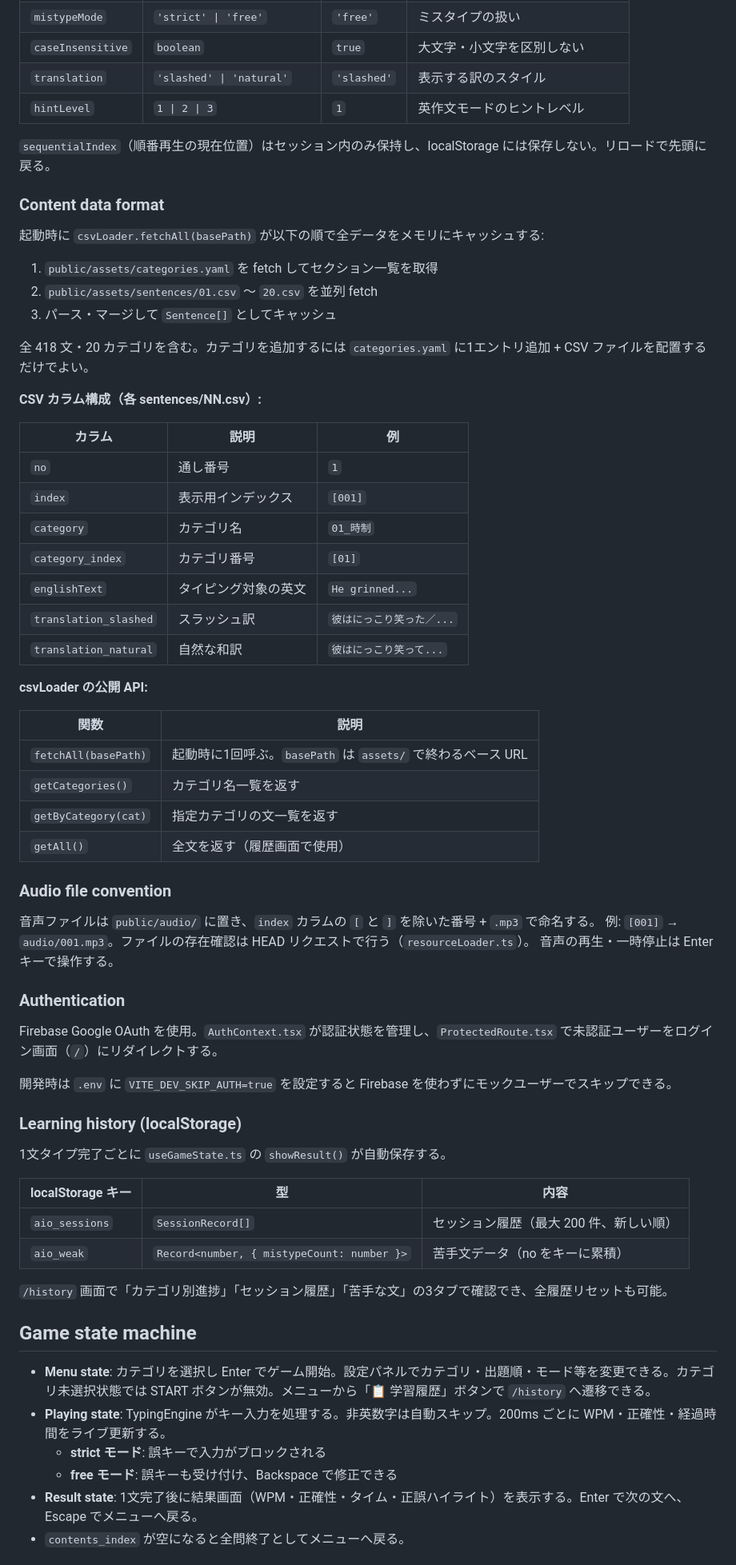
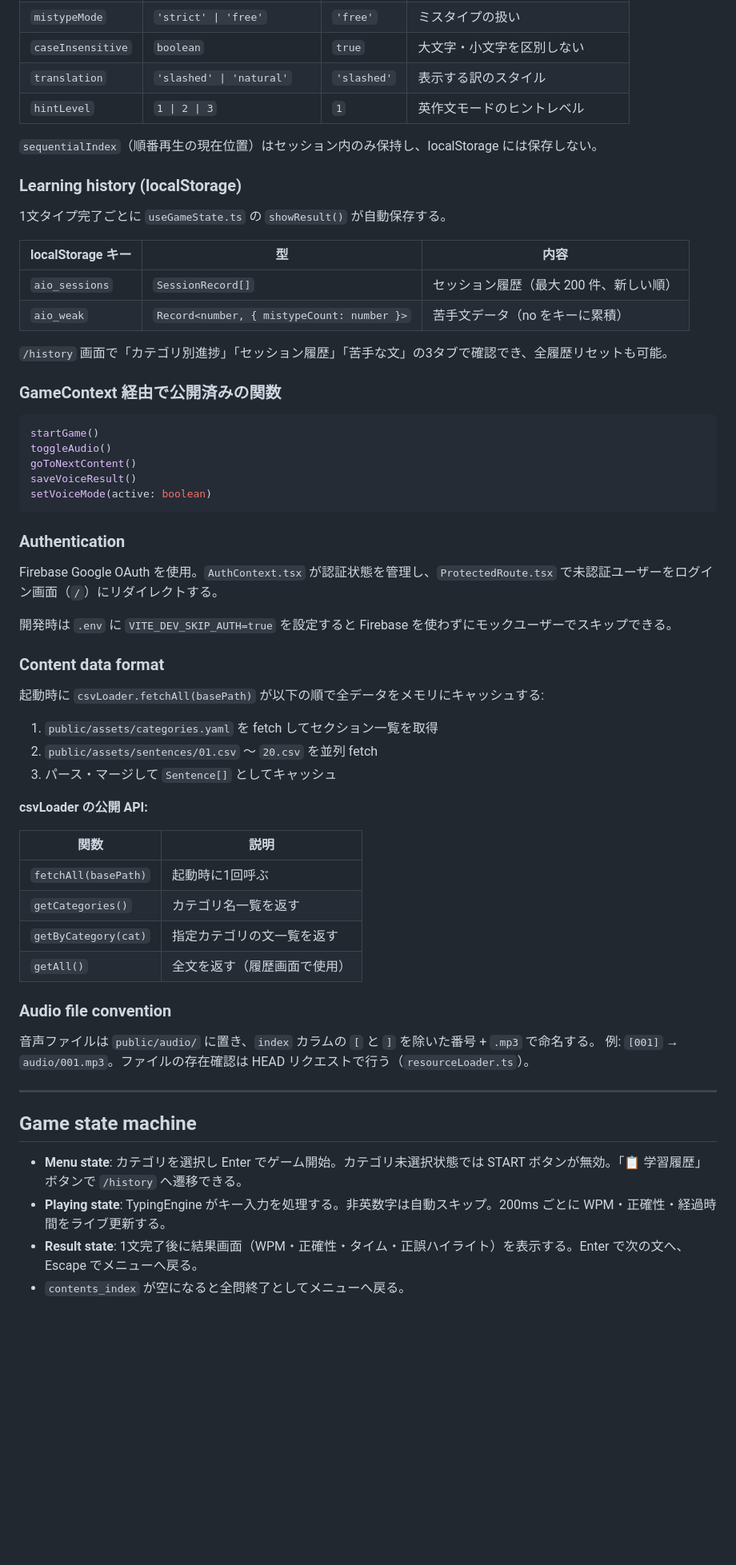
Before and after one commit to sgtao/react-aio-typing, a Markdown page: CLAUDE.md, the part around one of its changes. Shown at 80% size. Rendered like a GitHub page; blank space fills up the shorter version.

Commit message:
docs:update CLAUDE.md for next app developments

````diff
--- a/CLAUDE.md
+++ b/CLAUDE.md
@@ -82,50 +146,7 @@ app/
 | `translation` | `'slashed' \| 'natural'` | `'slashed'` | 表示する訳のスタイル |
 | `hintLevel` | `1 \| 2 \| 3` | `1` | 英作文モードのヒントレベル |
 
-`sequentialIndex`（順番再生の現在位置）はセッション内のみ保持し、localStorage には保存しない。リロードで先頭に戻る。
-
-### Content data format
-
-起動時に `csvLoader.fetchAll(basePath)` が以下の順で全データをメモリにキャッシュする:
-
-1. `public/assets/categories.yaml` を fetch してセクション一覧を取得
-2. `public/assets/sentences/01.csv` 〜 `20.csv` を並列 fetch
-3. パース・マージして `Sentence[]` としてキャッシュ
-
-全 418 文・20 カテゴリを含む。カテゴリを追加するには `categories.yaml` に1エントリ追加 + CSV ファイルを配置するだけでよい。
-
-**CSV カラム構成（各 sentences/NN.csv）:**
-
-| カラム | 説明 | 例 |
-|--------|------|----|
-| `no` | 通し番号 | `1` |
-| `index` | 表示用インデックス | `[001]` |
-| `category` | カテゴリ名 | `01_時制` |
-| `category_index` | カテゴリ番号 | `[01]` |
-| `englishText` | タイピング対象の英文 | `He grinned...` |
-| `translation_slashed` | スラッシュ訳 | `彼はにっこり笑った／...` |
-| `translation_natural` | 自然な和訳 | `彼はにっこり笑って...` |
-
-**csvLoader の公開 API:**
-
-| 関数 | 説明 |
-|------|------|
-| `fetchAll(basePath)` | 起動時に1回呼ぶ。`basePath` は `assets/` で終わるベース URL |
-| `getCategories()` | カテゴリ名一覧を返す |
-| `getByCategory(cat)` | 指定カテゴリの文一覧を返す |
-| `getAll()` | 全文を返す（履歴画面で使用） |
-
-### Audio file convention
-
-音声ファイルは `public/audio/` に置き、`index` カラムの `[` と `]` を除いた番号 + `.mp3` で命名する。
-例: `[001]` → `audio/001.mp3`。ファイルの存在確認は HEAD リクエストで行う（`resourceLoader.ts`）。
-音声の再生・一時停止は Enter キーで操作する。
-
-### Authentication
-
-Firebase Google OAuth を使用。`AuthContext.tsx` が認証状態を管理し、`ProtectedRoute.tsx` で未認証ユーザーをログイン画面（`/`）にリダイレクトする。
-
-開発時は `.env` に `VITE_DEV_SKIP_AUTH=true` を設定すると Firebase を使わずにモックユーザーでスキップできる。
+`sequentialIndex`（順番再生の現在位置）はセッション内のみ保持し、localStorage には保存しない。
 
 ### Learning history (localStorage)
 
@@ -138,12 +159,50 @@ Firebase Google OAuth を使用。`AuthContext.tsx` が認証状態を管理し
 
 `/history` 画面で「カテゴリ別進捗」「セッション履歴」「苦手な文」の3タブで確認でき、全履歴リセットも可能。
 
+### GameContext 経由で公開済みの関数
+
+```ts
+startGame()
+toggleAudio()
+goToNextContent()
+saveVoiceResult()
+setVoiceMode(active: boolean)
+```
+
+### Authentication
+
+Firebase Google OAuth を使用。`AuthContext.tsx` が認証状態を管理し、`ProtectedRoute.tsx` で未認証ユーザーをログイン画面（`/`）にリダイレクトする。
+
+開発時は `.env` に `VITE_DEV_SKIP_AUTH=true` を設定すると Firebase を使わずにモックユーザーでスキップできる。
+
+### Content data format
+
+起動時に `csvLoader.fetchAll(basePath)` が以下の順で全データをメモリにキャッシュする:
+
+1. `public/assets/categories.yaml` を fetch してセクション一覧を取得
+2. `public/assets/sentences/01.csv` 〜 `20.csv` を並列 fetch
+3. パース・マージして `Sentence[]` としてキャッシュ
+
+**csvLoader の公開 API:**
+
+| 関数 | 説明 |
+|------|------|
+| `fetchAll(basePath)` | 起動時に1回呼ぶ |
+| `getCategories()` | カテゴリ名一覧を返す |
+| `getByCategory(cat)` | 指定カテゴリの文一覧を返す |
+| `getAll()` | 全文を返す（履歴画面で使用） |
+
+### Audio file convention
+
+音声ファイルは `public/audio/` に置き、`index` カラムの `[` と `]` を除いた番号 + `.mp3` で命名する。
+例: `[001]` → `audio/001.mp3`。ファイルの存在確認は HEAD リクエストで行う（`resourceLoader.ts`）。
+
+---
+
 ## Game state machine
 
-- **Menu state**: カテゴリを選択し Enter でゲーム開始。設定パネルでカテゴリ・出題順・モード等を変更できる。カテゴリ未選択状態では START ボタンが無効。メニューから「📋 学習履歴」ボタンで `/history` へ遷移できる。
+- **Menu state**: カテゴリを選択し Enter でゲーム開始。カテゴリ未選択状態では START ボタンが無効。「📋 学習履歴」ボタンで `/history` へ遷移できる。
 - **Playing state**: TypingEngine がキー入力を処理する。非英数字は自動スキップ。200ms ごとに WPM・正確性・経過時間をライブ更新する。
-  - **strict モード**: 誤キーで入力がブロックされる
-  - **free モード**: 誤キーも受け付け、Backspace で修正できる
 - **Result state**: 1文完了後に結果画面（WPM・正確性・タイム・正誤ハイライト）を表示する。Enter で次の文へ、Escape でメニューへ戻る。
 - `contents_index` が空になると全問終了としてメニューへ戻る。
 
````
Also changed, not shown: other parts of CLAUDE.md (+83 -8 lines).
